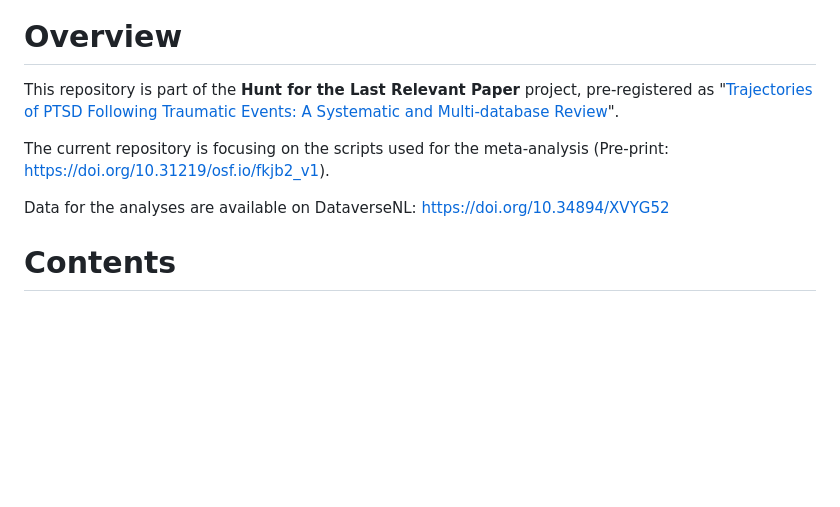
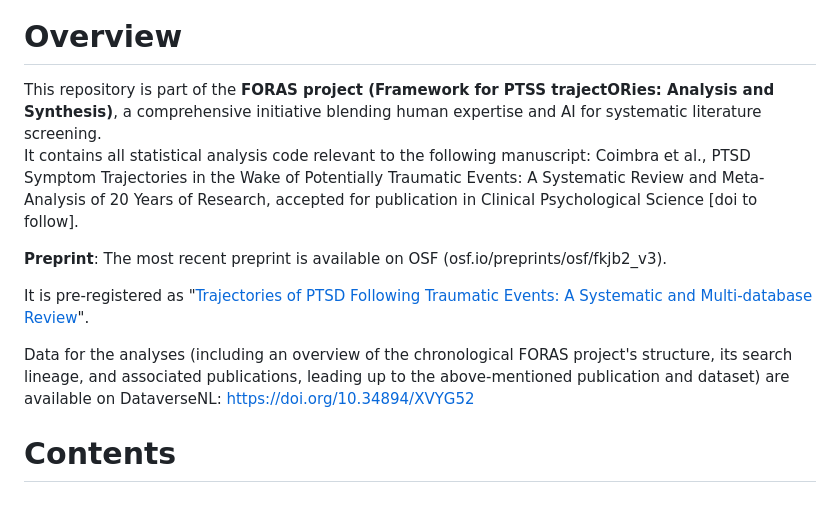
Before and after one commit to elenajal/FORAS_scripts_meta-analysis, a Markdown page: README.md, the part around the change. Rendered like a GitHub page; blank space fills up the shorter version.

Commit message:
Revise README for FORAS project details and links
Updated project description and links in README.

```diff
--- a/README.md
+++ b/README.md
@@ -2,12 +2,14 @@
 
 # Overview
 
-This repository is part of the **Hunt for the Last Relevant Paper** project,
-pre-registered  as "[Trajectories of PTSD Following Traumatic Events: A Systematic and Multi-database Review](https://www.crd.york.ac.uk/prospero/display_record.php?RecordID=494027)".
+This repository is part of the **FORAS project (Framework for PTSS trajectORies: Analysis and Synthesis)**, a comprehensive initiative blending human expertise and AI for systematic literature screening.
+It contains all statistical analysis code relevant to the following manuscript: Coimbra et al.,  PTSD Symptom Trajectories in the Wake of Potentially Traumatic Events: A Systematic Review and Meta-Analysis of 20 Years of Research, accepted for publication in Clinical Psychological Science [doi to follow].
 
-The current repository is focusing on the scripts used for the meta-analysis (Pre-print: https://doi.org/10.31219/osf.io/fkjb2_v1).
+**Preprint**: The most recent preprint is available on OSF (osf.io/preprints/osf/fkjb2_v3).
 
-Data for the analyses are available on DataverseNL: https://doi.org/10.34894/XVYG52
+It is pre-registered  as "[Trajectories of PTSD Following Traumatic Events: A Systematic and Multi-database Review](https://www.crd.york.ac.uk/prospero/display_record.php?RecordID=494027)".
+
+Data for the analyses (including an overview of the chronological FORAS project's structure, its search lineage, and associated publications, leading up to the above-mentioned publication and dataset) are available on DataverseNL: https://doi.org/10.34894/XVYG52
 
 # Contents
 
```
